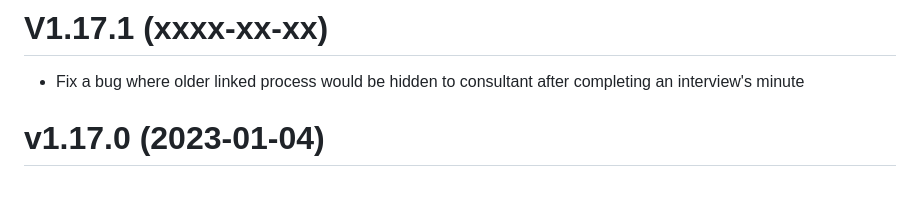
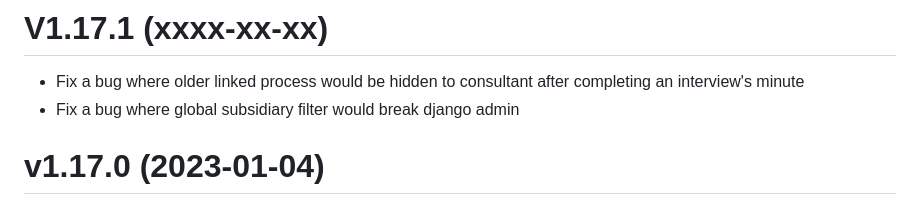
Before and after one commit to enioka-Haute-Couture/pyoupyou, a Markdown page: CHANGELOG.md, the part around the change. Drawn GitHub-style.

Commit message:
Add changelog

```diff
--- a/CHANGELOG.md
+++ b/CHANGELOG.md
@@ -1,5 +1,6 @@
 # V1.17.1 (xxxx-xx-xx)
 - Fix a bug where older linked process would be hidden to consultant after completing an interview's minute
+- Fix a bug where global subsidiary filter would break django admin
 
 # v1.17.0 (2023-01-04)
 - Replace commonmark with markdown-it and remove django-markwhat dependency
```
